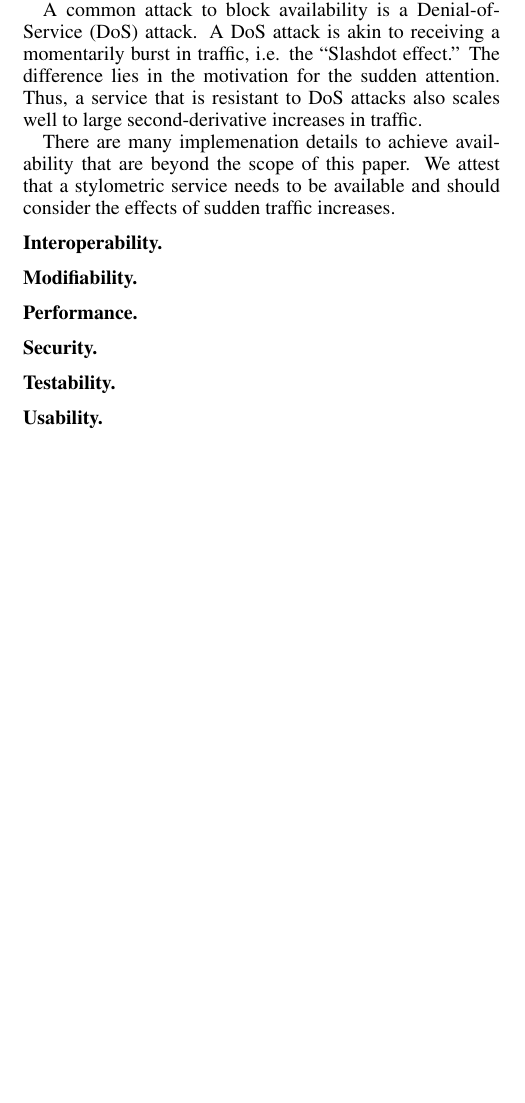
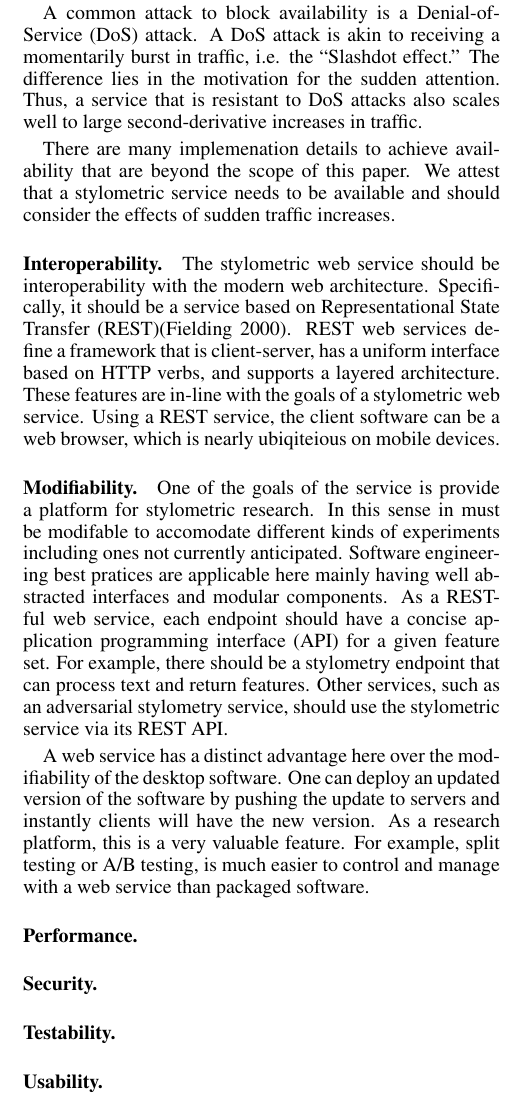
Before and after one commit to jbdatko/privacy_electronic_society, a LaTeX document (paper/paper.tex): part of one column of page 2 of 4, cut so that both start at the same text, the shorter picture padded with empty space. Compiled offline with pdfLaTeX.

Commit message:
Added modifiability paragraph.

```diff
--- a/paper/paper.tex
+++ b/paper/paper.tex
@@ -209,7 +209,35 @@ traffic increases.
 
 \subsubsection{Interoperability.}
 
+The stylometric web service should be interoperability with the modern
+web architecture.  Specifically, it should be a service based on
+Representational State Transfer (REST)\cite{Fielding2000}.  REST web
+services define a framework that is client-server, has a uniform
+interface based on HTTP verbs, and supports a layered architecture.
+These features are in-line with the goals of a stylometric web
+service.  Using a REST service, the client software can be a web
+browser, which is nearly ubiqiteious on mobile devices.
+
+
 \subsubsection{Modifiability.}
+
+One of the goals of the service is provide a platform for stylometric
+research.  In this sense in must be modifable to accomodate different
+kinds of experiments including ones not currently anticipated.
+Software engineering best pratices are applicable here mainly having
+well abstracted interfaces and modular components.  As a RESTful web
+service, each endpoint should have a concise application programming
+interface (API) for a given feature set.  For example, there should be
+a stylometry endpoint that can process text and return features.
+Other services, such as an adversarial stylometry service, should use
+the stylometric service via its REST API.
+
+A web service has a distinct advantage here over the modifiability of
+the desktop software.  One can deploy an updated version of the
+software by pushing the update to servers and instantly clients will
+have the new version.  As a research platform, this is a very valuable
+feature.  For example, split testing or A/B testing, is much easier to
+control and manage with a web service than packaged software.
 
 \subsubsection{Performance.}
 
```
Also changed, not shown: paper/service.bib (+18 -2 lines), paper/paper.pdf.
